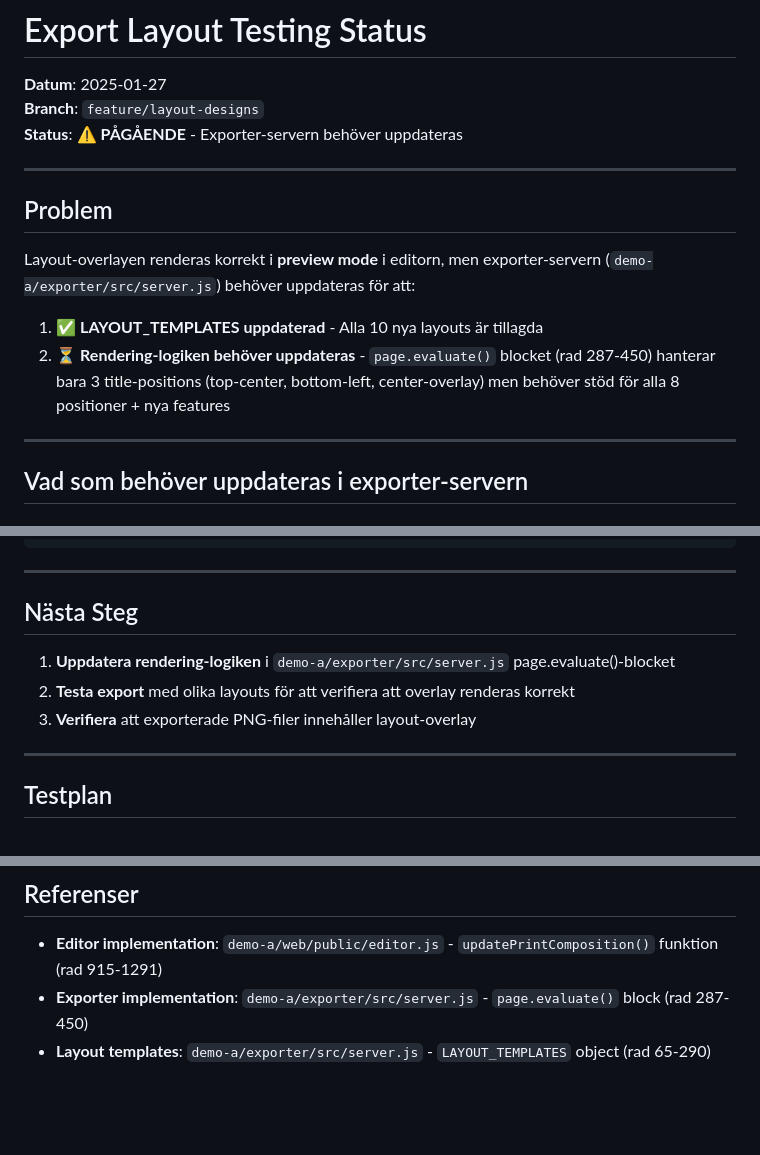
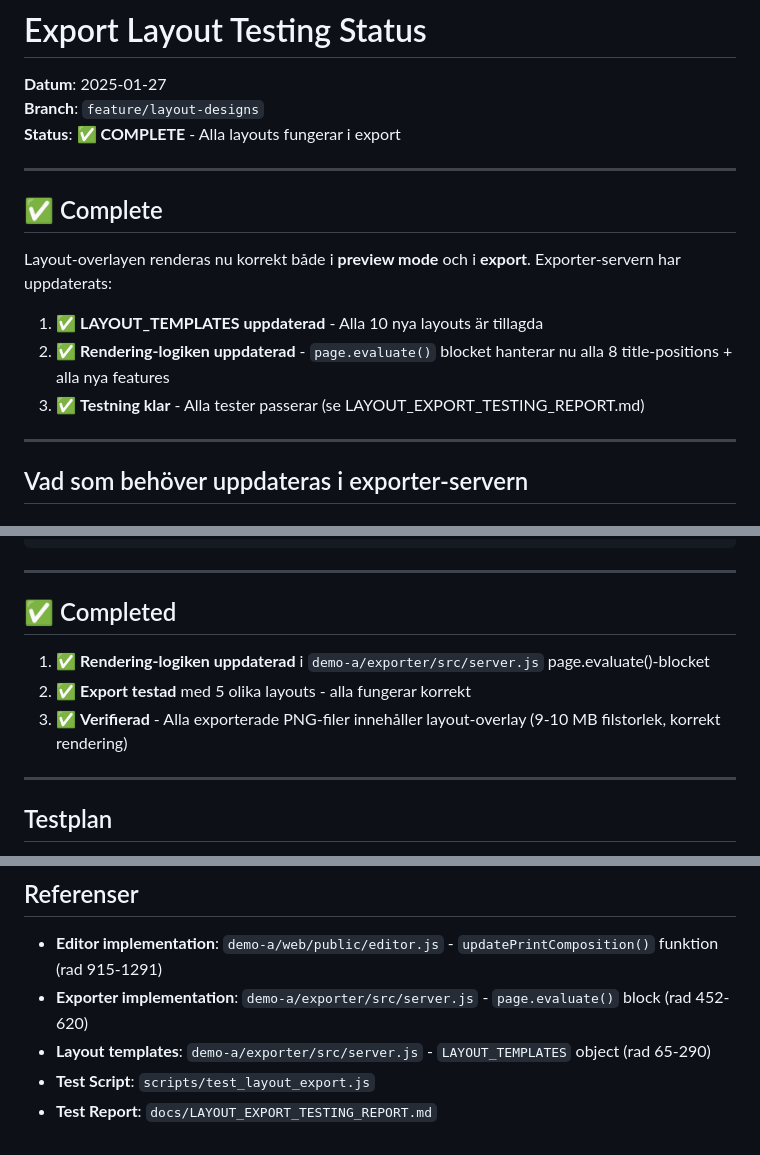
Before and after one commit to retea-se/topo, a Markdown page: docs/EXPORT_LAYOUT_TESTING_STATUS.md, 3 parts joined by grey strips. Rendered like a GitHub page; blank space fills up the shorter version.

Commit message:
docs: Update export testing status - all complete

```diff
--- a/docs/EXPORT_LAYOUT_TESTING_STATUS.md
+++ b/docs/EXPORT_LAYOUT_TESTING_STATUS.md
@@ -2,16 +2,17 @@
 
 **Datum**: 2025-01-27
 **Branch**: `feature/layout-designs`
-**Status**: ⚠️ **PÅGÅENDE** - Exporter-servern behöver uppdateras
+**Status**: ✅ **COMPLETE** - Alla layouts fungerar i export
 
 ---
 
-## Problem
+## ✅ Complete
 
-Layout-overlayen renderas korrekt i **preview mode** i editorn, men exporter-servern (`demo-a/exporter/src/server.js`) behöver uppdateras för att:
+Layout-overlayen renderas nu korrekt både i **preview mode** och i **export**. Exporter-servern har uppdaterats:
 
 1. ✅ **LAYOUT_TEMPLATES uppdaterad** - Alla 10 nya layouts är tillagda
-2. ⏳ **Rendering-logiken behöver uppdateras** - `page.evaluate()` blocket (rad 287-450) hanterar bara 3 title-positions (top-center, bottom-left, center-overlay) men behöver stöd för alla 8 positioner + nya features
+2. ✅ **Rendering-logiken uppdaterad** - `page.evaluate()` blocket hanterar nu alla 8 title-positions + alla nya features
+3. ✅ **Testning klar** - Alla tester passerar (se LAYOUT_EXPORT_TESTING_REPORT.md)
 
 ---
 
@@ -108,11 +109,11 @@ if (template.titlePosition === 'top-center') {
 
 ---
 
-## Nästa Steg
+## ✅ Completed
 
-1. **Uppdatera rendering-logiken** i `demo-a/exporter/src/server.js` page.evaluate()-blocket
-2. **Testa export** med olika layouts för att verifiera att overlay renderas korrekt
-3. **Verifiera** att exporterade PNG-filer innehåller layout-overlay
+1. ✅ **Rendering-logiken uppdaterad** i `demo-a/exporter/src/server.js` page.evaluate()-blocket
+2. ✅ **Export testad** med 5 olika layouts - alla fungerar korrekt
+3. ✅ **Verifierad** - Alla exporterade PNG-filer innehåller layout-overlay (9-10 MB filstorlek, korrekt rendering)
 
 ---
 
@@ -136,5 +137,7 @@ curl "http://localhost:8082/render?bbox_preset=stockholm_core&theme=gold-foil&la
 ## Referenser
 
 - **Editor implementation**: `demo-a/web/public/editor.js` - `updatePrintComposition()` funktion (rad 915-1291)
-- **Exporter implementation**: `demo-a/exporter/src/server.js` - `page.evaluate()` block (rad 287-450)
+- **Exporter implementation**: `demo-a/exporter/src/server.js` - `page.evaluate()` block (rad 452-620)
 - **Layout templates**: `demo-a/exporter/src/server.js` - `LAYOUT_TEMPLATES` object (rad 65-290)
+- **Test Script**: `scripts/test_layout_export.js`
+- **Test Report**: `docs/LAYOUT_EXPORT_TESTING_REPORT.md`
```
